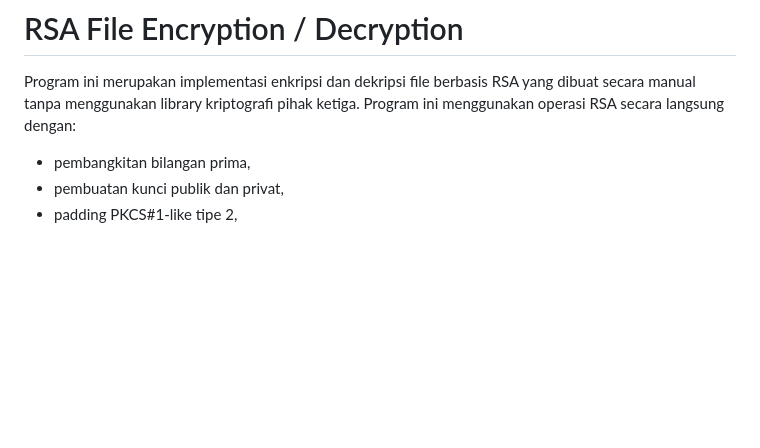
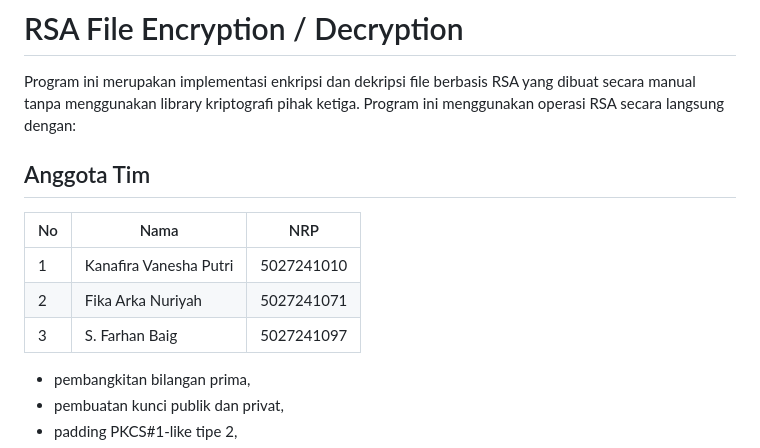
Before and after one commit to pikaapik-io/RSA-Secure-File-Encryption-Decryption, a Markdown page: README.md, the part around the change. Drawn GitHub-style; blank space fills up the shorter version.

Commit message:
Add team members information to README
Added team members section to the README.

```diff
--- a/README.md
+++ b/README.md
@@ -1,6 +1,15 @@
 # RSA File Encryption / Decryption
 
 Program ini merupakan implementasi enkripsi dan dekripsi file berbasis RSA yang dibuat secara manual tanpa menggunakan library kriptografi pihak ketiga. Program ini menggunakan operasi RSA secara langsung dengan:
+
+
+## Anggota Tim
+
+| No | Nama                   | NRP        |
+| -- | ---------------------- | ---------- |
+| 1  | Kanafira Vanesha Putri | 5027241010 |
+| 2  | Fika Arka Nuriyah      | 5027241071 |
+| 3  | S. Farhan Baig         | 5027241097 |
 
 - pembangkitan bilangan prima,
 - pembuatan kunci publik dan privat,
```
